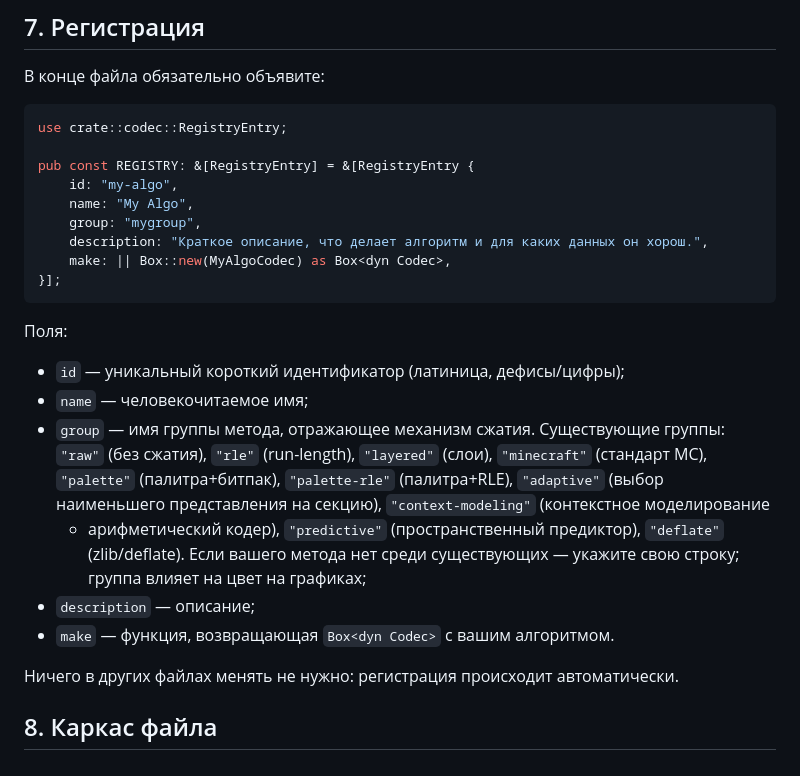
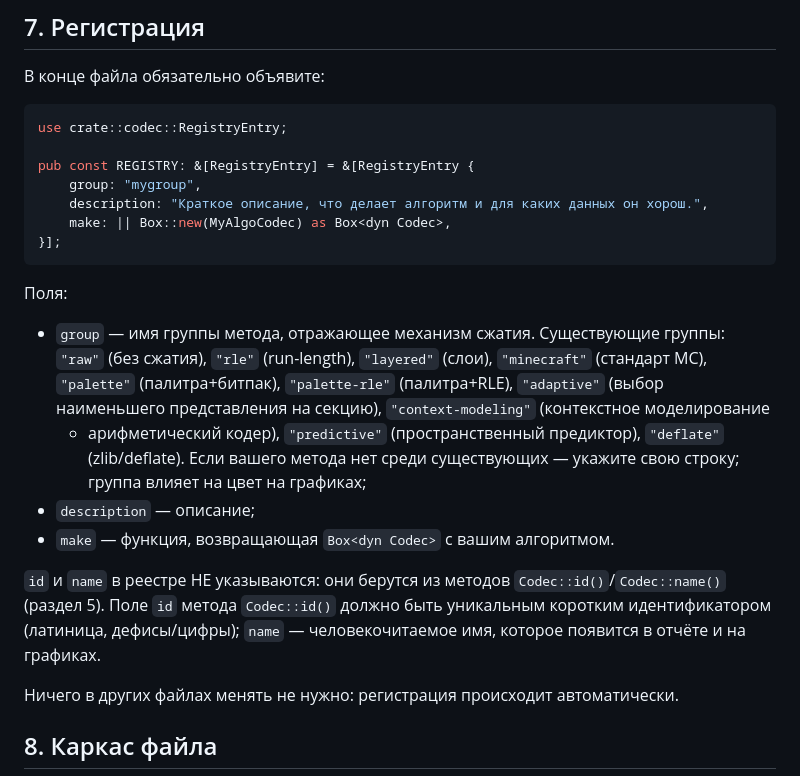
Before and after one commit to CblP3000/mc-chunk-bench, a Markdown page: ADD_ALGORITHM_LITE.md, the part around the change. Drawn GitHub-style.

Commit message:
Документация: ADD_ALGORITHM* — убраны id/name из RegistryEntry, пояснение что они берутся из Codec

````diff
--- a/ADD_ALGORITHM_LITE.md
+++ b/ADD_ALGORITHM_LITE.md
@@ -111,8 +111,6 @@ pub trait Codec: Send + Sync {
 use crate::codec::RegistryEntry;
 
 pub const REGISTRY: &[RegistryEntry] = &[RegistryEntry {
-    id: "my-algo",
-    name: "My Algo",
     group: "mygroup",
     description: "Краткое описание, что делает алгоритм и для каких данных он хорош.",
     make: || Box::new(MyAlgoCodec) as Box<dyn Codec>,
@@ -120,8 +118,6 @@ pub const REGISTRY: &[RegistryEntry] = &[RegistryEntry {
 ```
 
 Поля:
-- `id` — уникальный короткий идентификатор (латиница, дефисы/цифры);
-- `name` — человекочитаемое имя;
 - `group` — имя группы метода, отражающее механизм сжатия. Существующие
   группы: `"raw"` (без сжатия), `"rle"` (run-length), `"layered"` (слои),
   `"minecraft"` (стандарт MC), `"palette"` (палитра+битпак),
@@ -132,6 +128,11 @@ pub const REGISTRY: &[RegistryEntry] = &[RegistryEntry {
   укажите свою строку; группа влияет на цвет на графиках;
 - `description` — описание;
 - `make` — функция, возвращающая `Box<dyn Codec>` с вашим алгоритмом.
+
+`id` и `name` в реестре НЕ указываются: они берутся из методов
+`Codec::id()`/`Codec::name()` (раздел 5). Поле `id` метода `Codec::id()`
+должно быть уникальным коротким идентификатором (латиница, дефисы/цифры);
+`name` — человекочитаемое имя, которое появится в отчёте и на графиках.
 
 Ничего в других файлах менять не нужно: регистрация происходит автоматически.
 
````
Also changed, not shown: ADD_ALGORITHM.md (+5 -4 lines).
